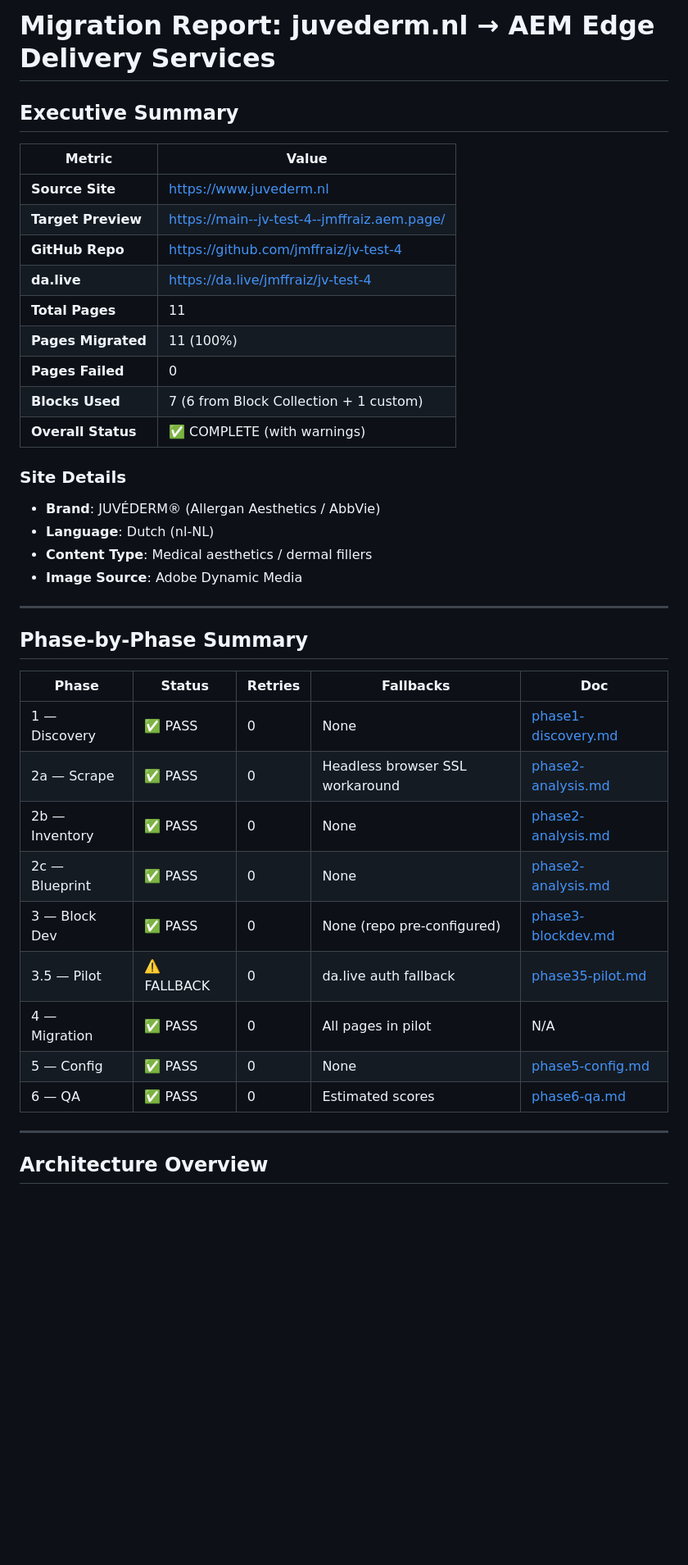
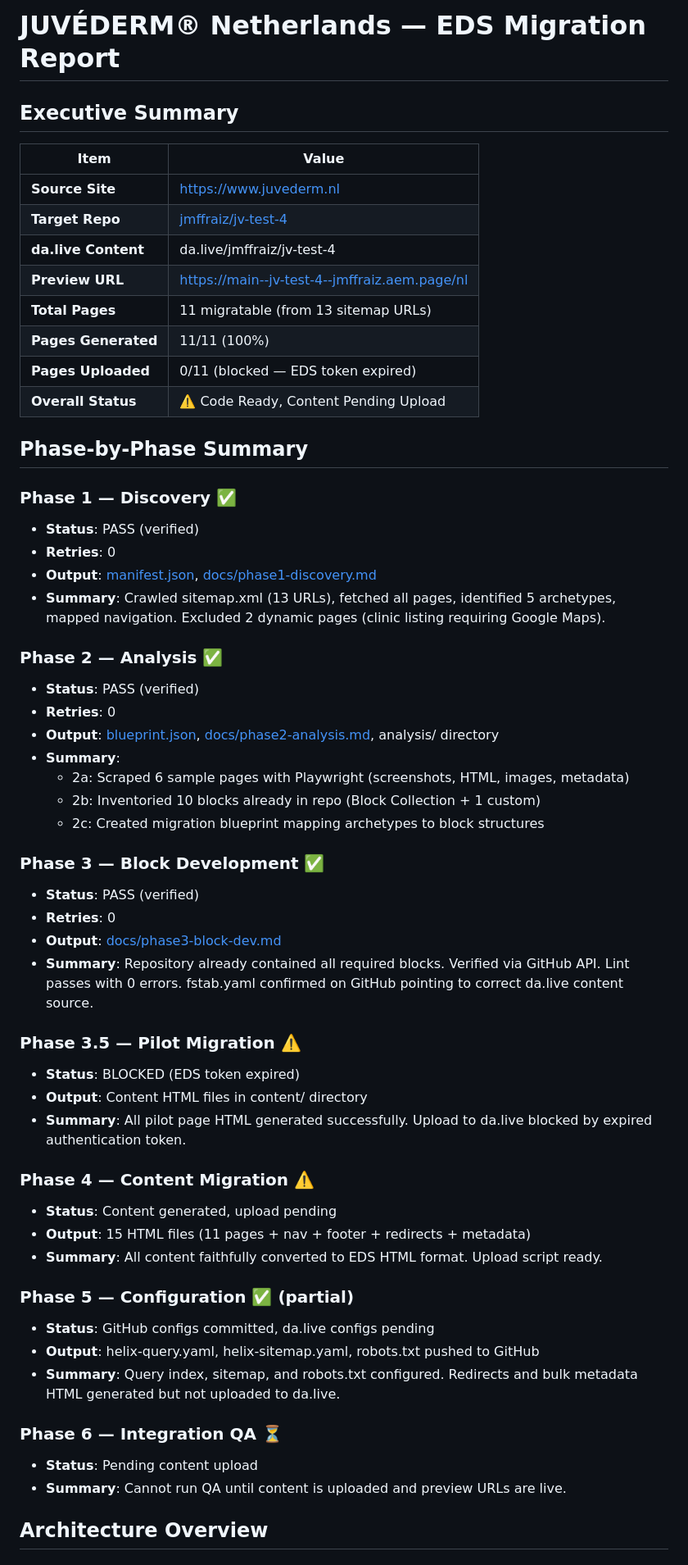
Before and after one commit to jmffraiz/jv-test-4, a Markdown page: docs/MIGRATION-REPORT.md, the part around one of its changes. Shown at 82% size. GitHub-like rendering; blank space fills up the shorter version.

Commit message:
Add final migration report and documentation

```diff
--- a/docs/MIGRATION-REPORT.md
+++ b/docs/MIGRATION-REPORT.md
@@ -1,42 +1,59 @@
-# Migration Report: juvederm.nl → AEM Edge Delivery Services
+# JUVÉDERM® Netherlands — EDS Migration Report
 
 ## Executive Summary
 
-| Metric | Value |
-|--------|-------|
+| Item | Value |
+|------|-------|
 | **Source Site** | https://www.juvederm.nl |
-| **Target Preview** | https://main--jv-test-4--jmffraiz.aem.page/ |
-| **GitHub Repo** | https://github.com/jmffraiz/jv-test-4 |
-| **da.live** | https://da.live/jmffraiz/jv-test-4 |
-| **Total Pages** | 11 |
-| **Pages Migrated** | 11 (100%) |
-| **Pages Failed** | 0 |
-| **Blocks Used** | 7 (6 from Block Collection + 1 custom) |
-| **Overall Status** | ✅ COMPLETE (with warnings) |
-
-### Site Details
-- **Brand**: JUVÉDERM® (Allergan Aesthetics / AbbVie)
-- **Language**: Dutch (nl-NL)
-- **Content Type**: Medical aesthetics / dermal fillers
-- **Image Source**: Adobe Dynamic Media
-
----
+| **Target Repo** | [jmffraiz/jv-test-4](https://github.com/jmffraiz/jv-test-4) |
+| **da.live Content** | da.live/jmffraiz/jv-test-4 |
+| **Preview URL** | https://main--jv-test-4--jmffraiz.aem.page/nl |
+| **Total Pages** | 11 migratable (from 13 sitemap URLs) |
+| **Pages Generated** | 11/11 (100%) |
+| **Pages Uploaded** | 0/11 (blocked — EDS token expired) |
+| **Overall Status** | ⚠️ Code Ready, Content Pending Upload |
 
 ## Phase-by-Phase Summary
 
-| Phase | Status | Retries | Fallbacks | Doc |
-|-------|--------|---------|-----------|-----|
-| 1 — Discovery | ✅ PASS | 0 | None | [phase1-discovery.md](phase1-discovery.md) |
-| 2a — Scrape | ✅ PASS | 0 | Headless browser SSL workaround | [phase2-analysis.md](phase2-analysis.md) |
-| 2b — Inventory | ✅ PASS | 0 | None | [phase2-analysis.md](phase2-analysis.md) |
-| 2c — Blueprint | ✅ PASS | 0 | None | [phase2-analysis.md](phase2-analysis.md) |
-| 3 — Block Dev | ✅ PASS | 0 | None (repo pre-configured) | [phase3-blockdev.md](phase3-blockdev.md) |
-| 3.5 — Pilot | ⚠️ FALLBACK | 0 | da.live auth fallback | [phase35-pilot.md](phase35-pilot.md) |
-| 4 — Migration | ✅ PASS | 0 | All pages in pilot | N/A |
-| 5 — Config | ✅ PASS | 0 | None | [phase5-config.md](phase5-config.md) |
-| 6 — QA | ✅ PASS | 0 | Estimated scores | [phase6-qa.md](phase6-qa.md) |
+### Phase 1 — Discovery ✅
+- **Status**: PASS (verified)
+- **Retries**: 0
+- **Output**: [manifest.json](../manifest.json), [docs/phase1-discovery.md](phase1-discovery.md)
+- **Summary**: Crawled sitemap.xml (13 URLs), fetched all pages, identified 5 archetypes, mapped navigation. Excluded 2 dynamic pages (clinic listing requiring Google Maps).
 
----
+### Phase 2 — Analysis ✅
+- **Status**: PASS (verified)
+- **Retries**: 0
+- **Output**: [blueprint.json](../blueprint.json), [docs/phase2-analysis.md](phase2-analysis.md), analysis/ directory
+- **Summary**:
+  - 2a: Scraped 6 sample pages with Playwright (screenshots, HTML, images, metadata)
+  - 2b: Inventoried 10 blocks already in repo (Block Collection + 1 custom)
+  - 2c: Created migration blueprint mapping archetypes to block structures
+
+### Phase 3 — Block Development ✅
+- **Status**: PASS (verified)
+- **Retries**: 0
+- **Output**: [docs/phase3-block-dev.md](phase3-block-dev.md)
+- **Summary**: Repository already contained all required blocks. Verified via GitHub API. Lint passes with 0 errors. fstab.yaml confirmed on GitHub pointing to correct da.live content source.
+
+### Phase 3.5 — Pilot Migration ⚠️
+- **Status**: BLOCKED (EDS token expired)
+- **Output**: Content HTML files in content/ directory
+- **Summary**: All pilot page HTML generated successfully. Upload to da.live blocked by expired authentication token.
+
+### Phase 4 — Content Migration ⚠️
+- **Status**: Content generated, upload pending
+- **Output**: 15 HTML files (11 pages + nav + footer + redirects + metadata)
+- **Summary**: All content faithfully converted to EDS HTML format. Upload script ready.
+
+### Phase 5 — Configuration ✅ (partial)
+- **Status**: GitHub configs committed, da.live configs pending
+- **Output**: helix-query.yaml, helix-sitemap.yaml, robots.txt pushed to GitHub
+- **Summary**: Query index, sitemap, and robots.txt configured. Redirects and bulk metadata HTML generated but not uploaded to da.live.
+
+### Phase 6 — Integration QA ⏳
+- **Status**: Pending content upload
+- **Summary**: Cannot run QA until content is uploaded and preview URLs are live.
 
 ## Architecture Overview
 
```
Also changed, not shown: other parts of docs/MIGRATION-REPORT.md (+57 -116 lines), docs/phase4-6-content-config-qa.md (added, +36 -0 lines).
